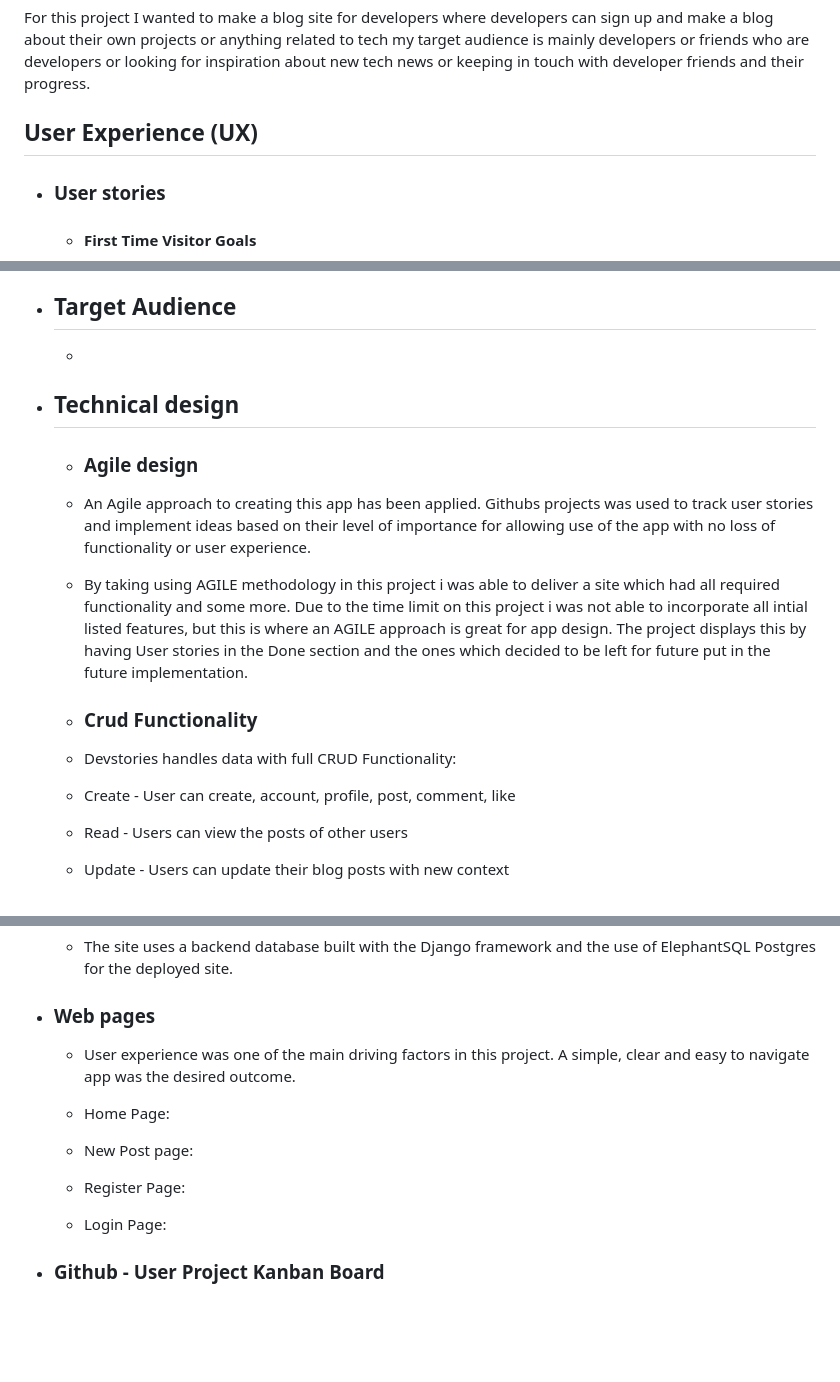
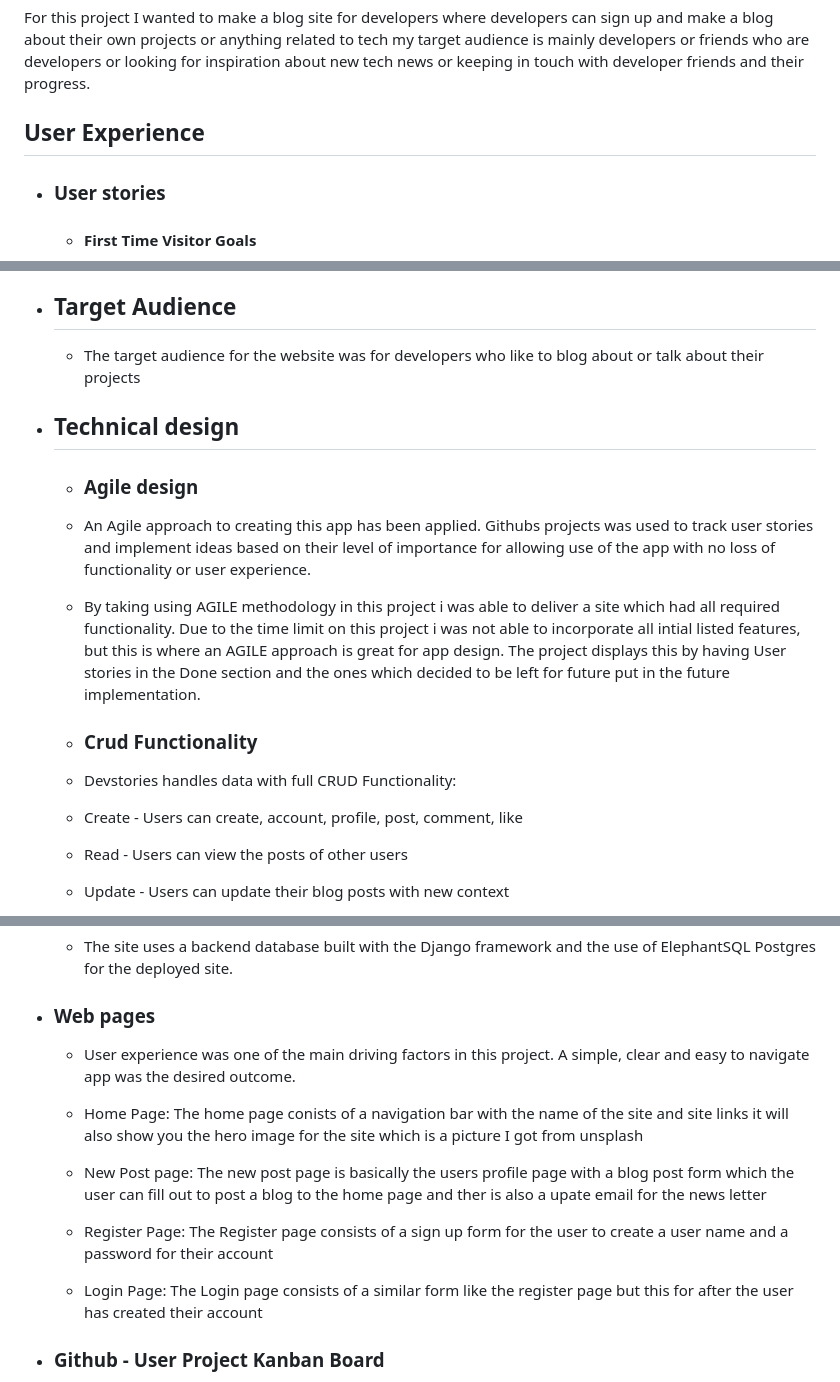
Before and after one commit to Code-Institute-Submissions/p4-devstories-1, a Markdown page: README.md, 3 parts joined by grey strips. GitHub-like rendering; blank space fills up the shorter version.

Commit message:
Added target audience and fixed text and page descriptions

```diff
--- a/README.md
+++ b/README.md
@@ -6,7 +6,7 @@ Devstories is a blog site for devevelopers to share their knowladge and projects
 
 For this project I wanted to make a blog site for developers where developers can sign up and make a blog about their own projects or anything related to tech my target audience is mainly developers or friends who are developers or looking for inspiration about new tech news or keeping in touch with developer friends and their progress.
 
-## User Experience (UX)
+## User Experience
 
 -   ### User stories
 
@@ -36,17 +36,17 @@ For this project I wanted to make a blog site for developers where developers ca
         5. As a supersuer you will be able to manage people comments users post
 
 -   ## Target Audience
-    -
+    - The target audience for the website was for developers who like to blog about or talk about their projects
 
 -   ## Technical design
     - ### Agile design
     - An Agile approach to creating this app has been applied. Githubs projects was used to track user stories and implement ideas based on their level of importance for allowing use of the app with no loss of functionality or user experience.
 
-    - By taking using AGILE methodology in this project i was able to deliver a site which had all required functionality and some more. Due to the time limit on this project i was not able to incorporate all intial listed features, but this is where an AGILE approach is great for app design. The project displays this by having User stories in the Done section and the ones which decided to be left for future put in the future implementation.
+    - By taking using AGILE methodology in this project i was able to deliver a site which had all required functionality. Due to the time limit on this project i was not able to incorporate all intial listed features, but this is where an AGILE approach is great for app design. The project displays this by having User stories in the Done section and the ones which decided to be left for future put in the future implementation.
 
     - ### Crud Functionality
     - Devstories handles data with full CRUD Functionality:
-    - Create - User can create, account, profile, post, comment, like
+    - Create - Users can create, account, profile, post, comment, like
     - Read - Users can view the posts of other users
     - Update - Users can update their blog posts with new context
     - Delete - Users can delete their own blog posts
@@ -69,13 +69,13 @@ For this project I wanted to make a blog site for developers where developers ca
 *   ### Web pages
     - User experience was one of the main driving factors in this project. A simple, clear and easy to navigate app was the desired outcome.
 
-    - Home Page:
+    - Home Page: The home page conists of a navigation bar with the name of the site and site links it will also show you the hero image for the site which is a picture I got from unsplash
 
-    - New Post page:
+    - New Post page: The new post page is basically the users profile page with a blog post form which the user can fill out to post a blog to the home page and ther is also a upate email for the news letter
 
-    - Register Page:
+    - Register Page: The Register page consists of a sign up form for the user to create a user name and a password for their account
 
-    - Login Page:
+    - Login Page: The Login page consists of a similar form like the register page but this for after the user has created their account
 
 * ### Github - User Project Kanban Board
     - During development I used the project kanban board in github for keeping track of the progress during development for the site.
```
Also changed, not shown: other parts of README.md (+2 -0 lines).
